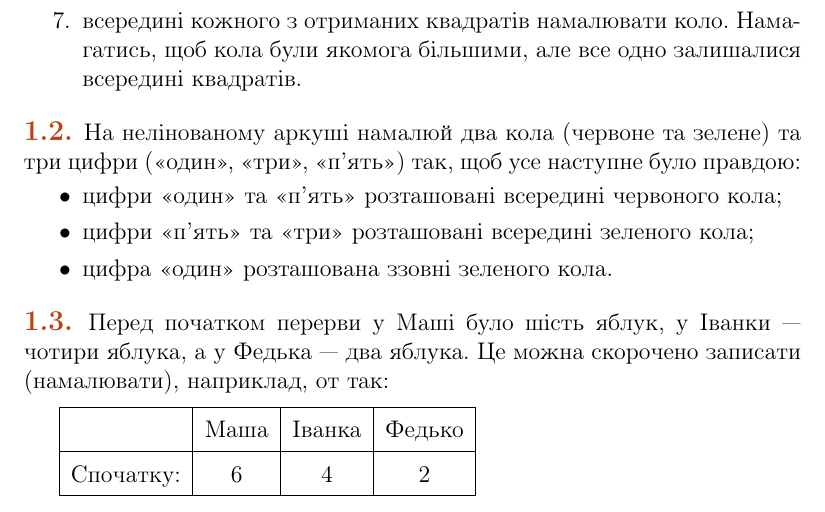
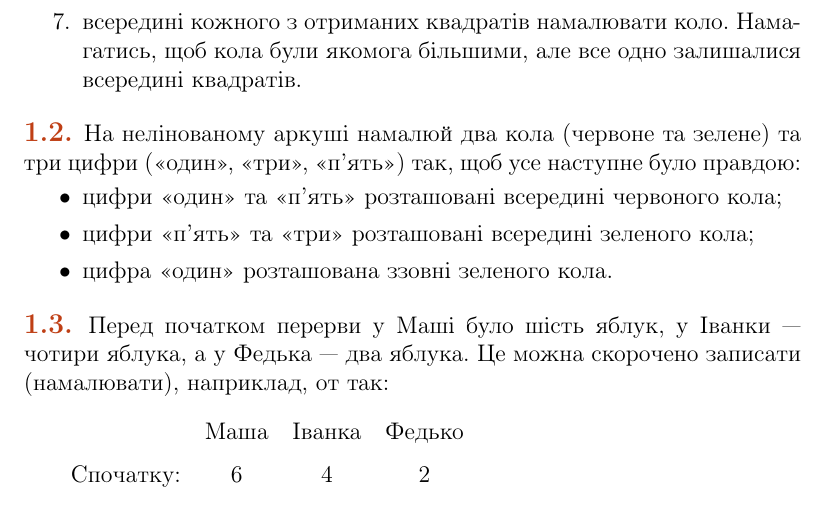
Before and after one commit to alexandervpetrov/book.4x40, a LaTeX book (main.tex, which reads src/1.tex): part of page 7 of 42, cut so that both start at the same text. Compiled offline with pdfLaTeX.

Commit message:
table restyled

```diff
--- a/src/1.tex
+++ b/src/1.tex
@@ -35,12 +35,9 @@
 
 \medskip
 
-\begin{tabular}{|r|c|c|c|}
-\hline
+\begin{tabular}{rccc}
 & Маша & Іванка & Федько \\
-\hline
 Спочатку: & 6 & 4 & 2 \\
-\hline
 \end{tabular}
 
 \medskip
```
